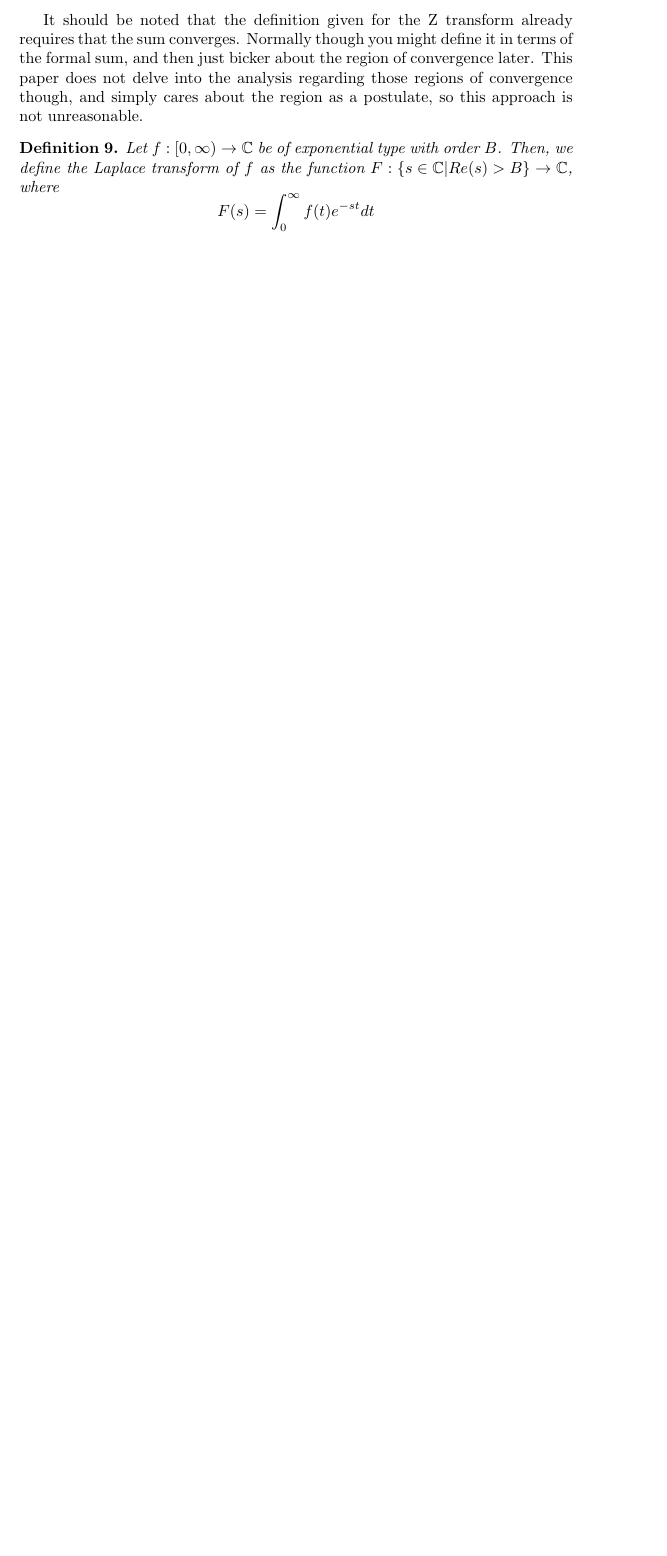
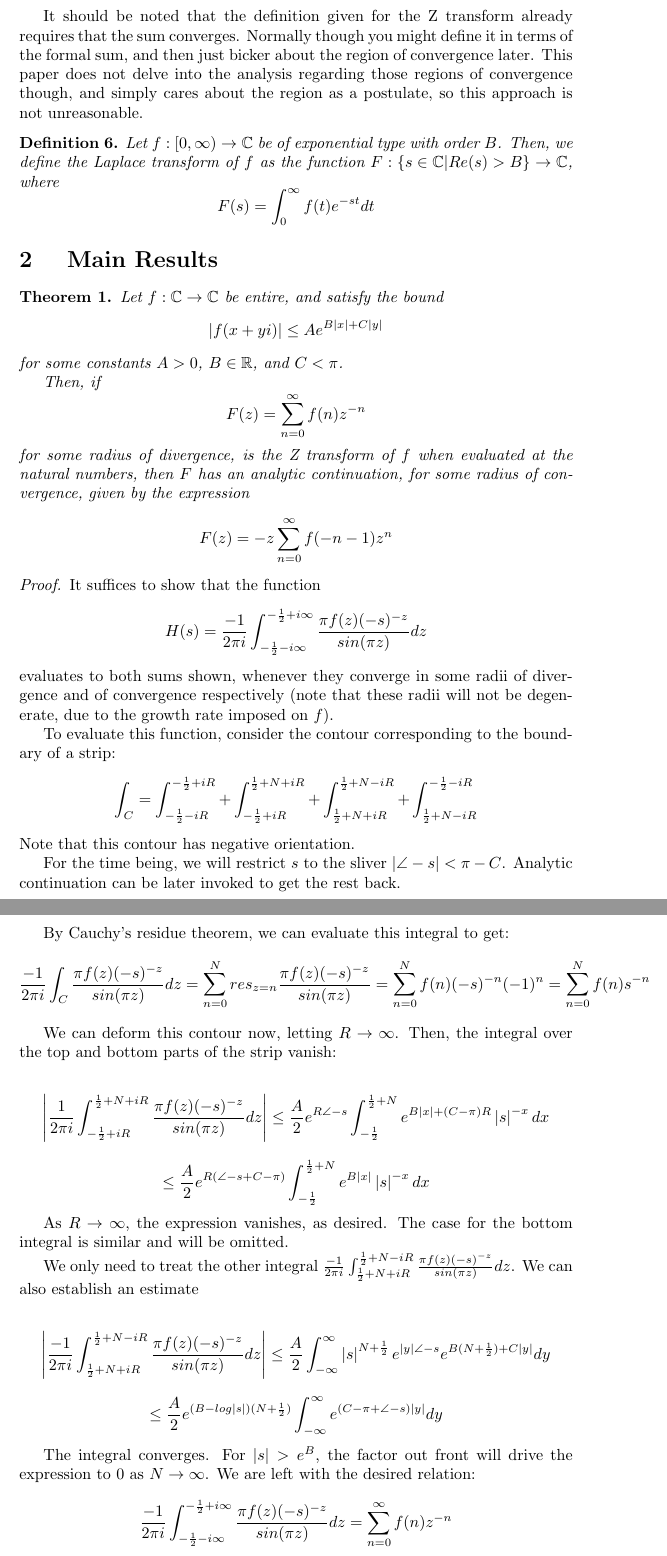
Before and after one commit to TheMichaelGionet/Theorems, a LaTeX document (2_operator_analytic_continuation/operac.tex): part of page 2 of 2 before the commit and two parts of pages 2 and 3 of 4 after it, the two joined at a grey line, cut so that both start at the same text, the shorter picture padded with empty space. Compiled offline with pdfLaTeX.

Commit message:
Reformulated the theorem a bit for the Z transform. Progress on formalizing and writing down the proof.

```diff
--- a/2_operator_analytic_continuation/operac.tex
+++ b/2_operator_analytic_continuation/operac.tex
@@ -68,3 +59,44 @@
 		$$ F(s) = \int_{0}^{\infty} f(t) e^{-s t} dt $$
 	\end{definition}
 
+	\section{ Main Results }
+
+	\begin{theorem} \label{z_transform_analytic_continuation}
+		 Let $f : \mathbb{C} \rightarrow \mathbb{C}$ be entire, and satisfy the bound $$ \left| f(x + y i ) \right| \leq A e^{ B \left| x \right| + C \left| y \right| } $$ for some constants $A > 0$, $B \in \mathbb{R}$, and $C < \pi$.
+
+
+		 Then, if $$F(z) = \sum_{n=0}^{\infty} f(n) z^{-n} $$ for some radius of divergence, is the Z transform of $f$ when evaluated at the natural numbers, then $F$ has an analytic continuation, for some radius of convergence, given by the expression
+		 $$ F(z) = -z\sum_{n=0}^{\infty} f(-n-1) z^{n} $$
+	\end{theorem}
+
+	\begin{proof}
+		It suffices to show that the function $$ H(s) = \frac{-1}{2 \pi i} \int_{-\frac{1}{2} - i \infty}^{-\frac{1}{2} + i \infty} \frac{\pi f(z) (-s)^{-z}}{ sin( \pi z ) } dz $$ evaluates to both sums shown, whenever they converge in some radii of divergence and of convergence respectively (note that these radii will not be degenerate, due to the growth rate imposed on $f$).
+
+		To evaluate this function, consider the contour corresponding to the boundary of a strip:
+		$$ \int_{C} = \int_{-\frac{1}{2} - i R}^{-\frac{1}{2} + i R} + \int_{-\frac{1}{2} + i R}^{ \frac{1}{2} + N + i R } + \int_{ \frac{1}{2} + N + i R}^{ \frac{1}{2} + N - i R} + \int_{ \frac{1}{2} + N - i R }^{-\frac{1}{2} - i R} $$
+		Note that this contour has negative orientation.
+
+		For the time being, we will restrict $s$ to the sliver $ \left| \angle -s \right| < \pi - C $. Analytic continuation can be later invoked to get the rest back.
+
+		By Cauchy's residue theorem, we can evaluate this integral to get:
+		$$ \frac{-1}{2 \pi i} \int_{C} \frac{\pi f(z) (-s)^{-z}}{ sin( \pi z ) } dz = \sum_{n=0}^{N} res_{z=n} \frac{\pi f(z) (-s)^{-z}}{ sin( \pi z ) } =  \sum_{n=0}^{N} f(n) (-s)^{-n} (-1)^{n} = \sum_{n=0}^{N} f(n) s^{-n} $$
+
+		We can deform this contour now, letting $R \rightarrow \infty$. Then, the integral over the top and bottom parts of the strip vanish:
+
+		$$ \left| \frac{1}{2 \pi i} \int_{-\frac{1}{2} + i R}^{ \frac{1}{2} + N + i R }  \frac{\pi f(z) (-s)^{-z}}{ sin( \pi z ) } dz \right|
+		\leq \frac{A}{ 2 } e^{R \angle -s} \int_{-\frac{1}{2} }^{ \frac{1}{2} + N } e^{ B \left| x \right| + ( C - \pi ) R } \left| s \right|^{-x} dx $$
+		$$ \leq \frac{A}{ 2 } e^{R \left( \angle -s + C - \pi \right)} \int_{-\frac{1}{2} }^{ \frac{1}{2} + N } e^{ B \left| x \right| } \left| s \right|^{-x} dx $$
+
+		As $R \rightarrow \infty$, the expression vanishes, as desired. The case for the bottom integral is similar and will be omitted.
+
+		We only need to treat the other integral $ \frac{-1}{2 \pi i} \int_{ \frac{1}{2} + N + i R}^{ \frac{1}{2} + N - i R} \frac{\pi f(z) (-s)^{-z}}{ sin( \pi z ) } dz $.
+		We can also establish an estimate
+
+		$$ \left|\frac{-1}{2 \pi i} \int_{ \frac{1}{2} + N + i R}^{ \frac{1}{2} + N - i R} \frac{\pi f(z) (-s)^{-z}}{ sin( \pi z ) } dz \right| \leq \frac{A}{2} \int_{-\infty}^{\infty} \left| s \right|^{N+\frac{1}{2}} e^{ \left| y \right| \angle -s} e^{ B (N + \frac{1}{2}) + C \left| y \right| }  dy $$
+		$$ \leq \frac{A}{2} e^{ ( B - log \left| s \right| ) (N + \frac{1}{2}) } \int_{-\infty}^{\infty} e^{ ( C - \pi + \angle -s ) \left| y \right|} dy $$
+
+		The integral converges. For $\left| s \right| > e^B$, the factor out front will drive the expression to 0 as $N \rightarrow \infty$. We are left with the desired relation:
+
+		$$ \frac{-1}{2 \pi i} \int_{-\frac{1}{2} - i \infty}^{-\frac{1}{2} + i \infty} \frac{\pi f(z) (-s)^{-z}}{ sin( \pi z ) } dz = \sum_{n=0}^{\infty} f(n) z^{-n} $$
+
+		This relation was proved with the restrictions $ \left| \angle -s \right| < \pi - C $ and $ \left| s \right| > e^B $. However, whenever the integral converges in some open subset of $\mathbb{C}$, the sum will also have an analytic continuation to that.
```
Also changed, not shown: 2_operator_analytic_continuation/references.bib (added, +7 -0 lines), todo.txt (added, +5 -0 lines), 2_operator_analytic_continuation/operac.bbl (added), 2_operator_analytic_continuation/operac.pdf, 2_operator_analytic_continuation/operac.tex (41 more changed lines), 4 other files.
